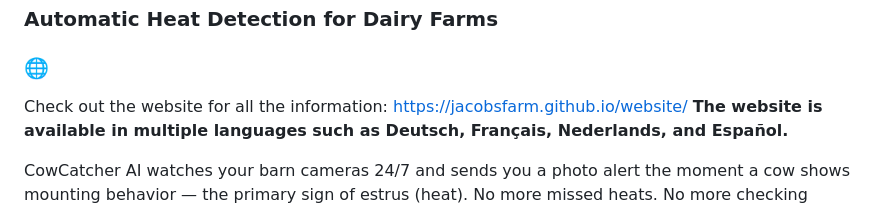
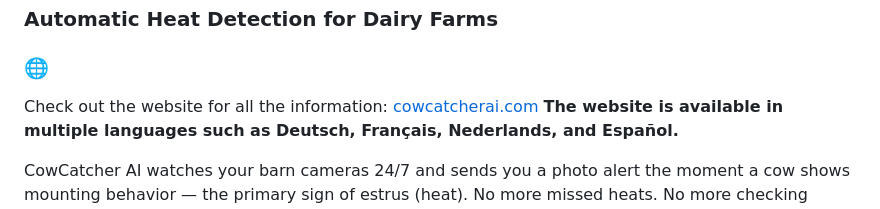
Before and after one commit to CowCatcherAI/CowCatcherAI, a Markdown page: README.md, the part around the change. Rendered like a GitHub page.

```diff
--- a/README.md
+++ b/README.md
@@ -2,7 +2,7 @@
 ### Automatic Heat Detection for Dairy Farms
 
 ### 🌐
-Check out the website for all the information: [https://jacobsfarm.github.io/website/](https://jacobsfarm.github.io/website/)
+Check out the website for all the information: [cowcatcherai.com](https://jacobsfarm.github.io/website/)
 **The website is available in multiple languages such as Deutsch, Français, Nederlands, and Español.**
 
 CowCatcher AI watches your barn cameras 24/7 and sends you a photo alert the moment a cow shows mounting behavior — the primary sign of estrus (heat). No more missed heats. No more checking cameras manually.
```
